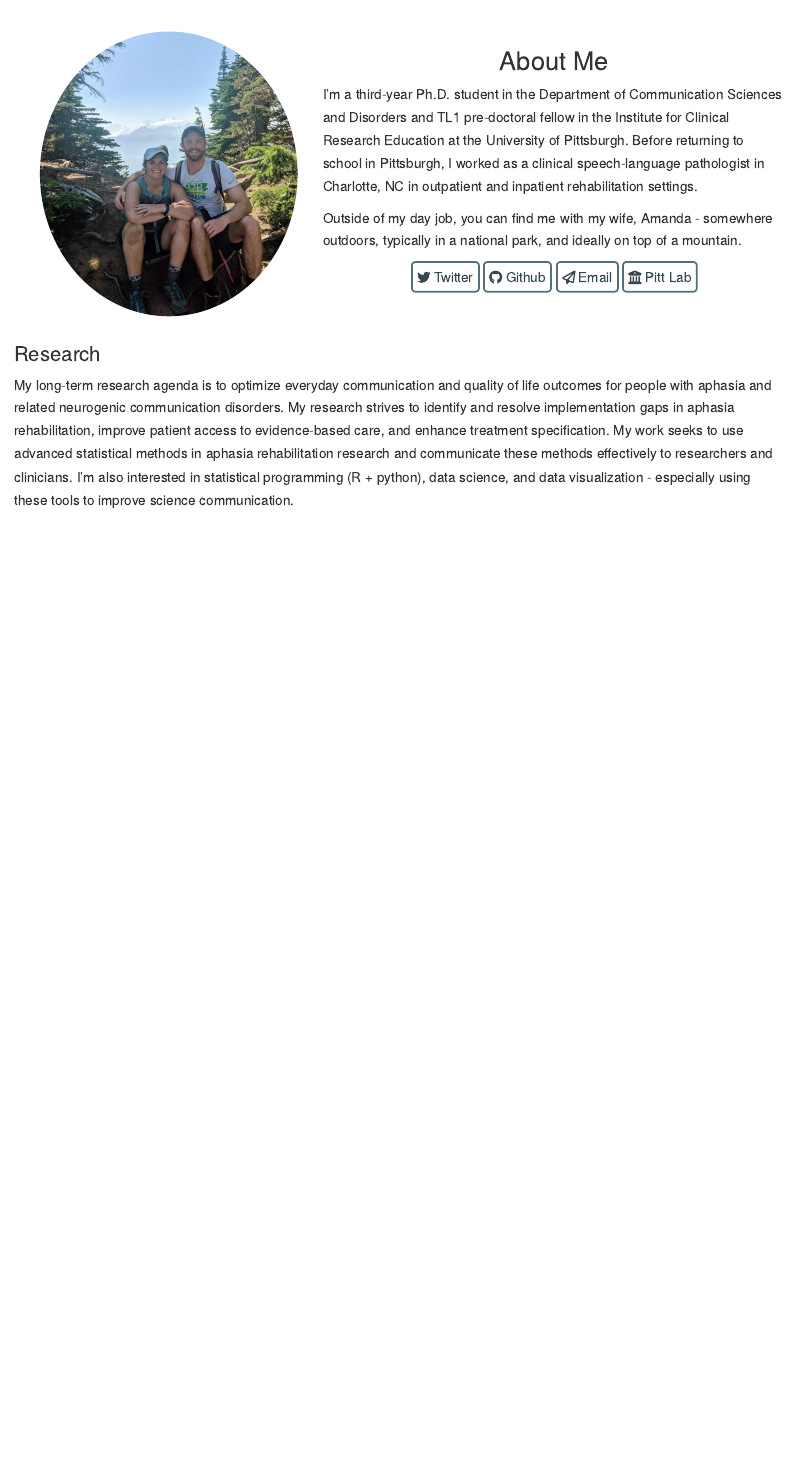
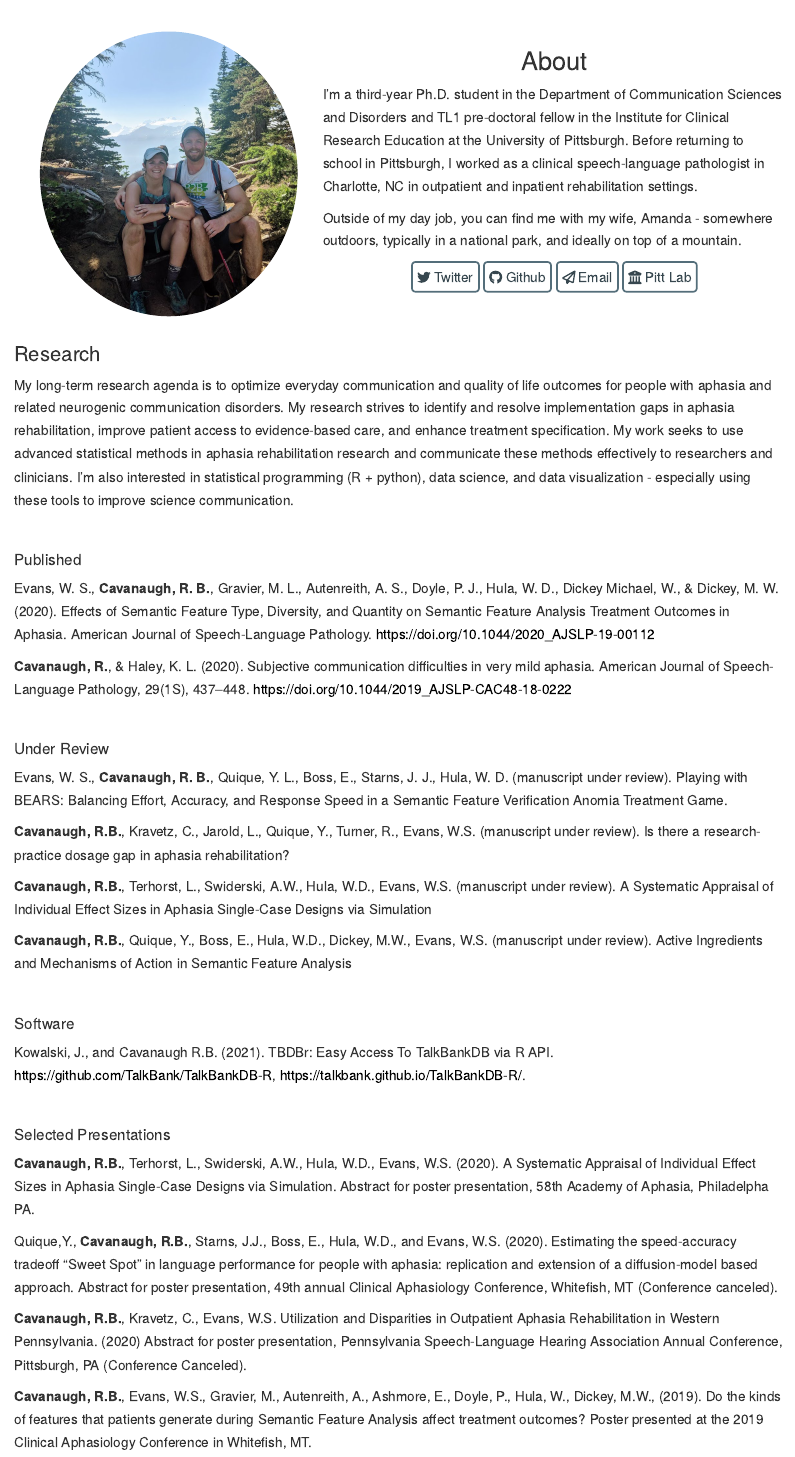
Before and after one commit to rbcavanaugh/rbcavanaugh.github.io, an R Markdown document (index.Rmd): the page in a window 1100 px wide, from 60 px down. Rendered offline with R 4.5, knitr and Pandoc, with nearby package versions.

Commit message:
fixes to about

```diff
--- a/_site.yml
+++ b/_site.yml
@@ -9,8 +9,6 @@ navbar:
   right:
     - text: "Home"
       href: index.html
-    - text: "Publications"
-      href: Research.html
     - text: "R Gallery"
       href: Shiny.html
     - text: "Posts"
--- a/index.Rmd
+++ b/index.Rmd
@@ -55,7 +55,7 @@ knitr::include_graphics("images/robamanda-oly.jpg")
 
 <center>
 
-## About Me
+## About
 
 </center>
 
@@ -77,3 +77,42 @@ Outside of my day job, you can find me with my wife, Amanda - somewhere outdoors
 ### Research
 
 My long-term research agenda is to optimize everyday communication and quality of life outcomes for people with aphasia and related neurogenic communication disorders. My research strives to identify and resolve implementation gaps in aphasia rehabilitation, improve patient access to evidence-based care, and enhance treatment specification. My work seeks to use advanced statistical methods in aphasia rehabilitation research and communicate these methods effectively to researchers and clinicians. I'm also interested in statistical programming (R + python), data science, and data visualization - especially using these tools to improve science communication.
+
+</br>
+
+#### Published
+
+Evans, W. S., **Cavanaugh, R. B.**, Gravier, M. L., Autenreith, A. S., Doyle, P. J., Hula, W. D., Dickey Michael, W., & Dickey, M. W. (2020). Effects of Semantic Feature Type, Diversity, and Quantity on Semantic Feature Analysis Treatment Outcomes in Aphasia. American Journal of Speech-Language Pathology. https://doi.org/10.1044/2020_AJSLP-19-00112
+
+**Cavanaugh, R.**, & Haley, K. L. (2020). Subjective communication difficulties in very mild aphasia. American Journal of Speech-Language Pathology, 29(1S), 437–448. https://doi.org/10.1044/2019_AJSLP-CAC48-18-0222
+
+</br>
+
+#### Under Review
+
+Evans, W. S., **Cavanaugh, R. B.**, Quique, Y. L., Boss, E., Starns, J. J., Hula, W. D. (manuscript under review). Playing with BEARS: Balancing Effort, Accuracy, and Response Speed in a Semantic Feature Verification Anomia Treatment Game.
+
+**Cavanaugh, R.B.**, Kravetz, C., Jarold, L., Quique, Y., Turner, R., Evans, W.S. (manuscript under review). Is there a research-practice dosage gap in aphasia rehabilitation?
+
+ **Cavanaugh, R.B.**, Terhorst, L., Swiderski, A.W., Hula, W.D., Evans, W.S. (manuscript under review). A Systematic Appraisal of Individual Effect Sizes in Aphasia Single-Case Designs via Simulation
+
+ **Cavanaugh, R.B.**, Quique, Y., Boss, E., Hula, W.D., Dickey, M.W., Evans, W.S. (manuscript under review). Active Ingredients and Mechanisms of Action in Semantic Feature Analysis
+
+</br>
+
+#### Software
+
+Kowalski, J., and Cavanaugh R.B. (2021). TBDBr: Easy Access To TalkBankDB via R API.
+  https://github.com/TalkBank/TalkBankDB-R, https://talkbank.github.io/TalkBankDB-R/.
+
+</br>
+
+#### Selected Presentations
+
+ **Cavanaugh, R.B.**, Terhorst, L., Swiderski, A.W., Hula, W.D., Evans, W.S. (2020). A Systematic Appraisal of Individual Effect Sizes in Aphasia Single-Case Designs via Simulation. Abstract for poster presentation, 58th Academy of Aphasia, Philadelpha PA.
+
+Quique,Y., **Cavanaugh, R.B.**, Starns, J.J., Boss, E., Hula, W.D., and Evans, W.S. (2020). Estimating the speed-accuracy tradeoff “Sweet Spot” in language performance for people with aphasia: replication and extension of a diffusion-model based approach. Abstract for poster presentation, 49th annual Clinical Aphasiology Conference, Whitefish, MT (Conference canceled).
+
+**Cavanaugh, R.B.**, Kravetz, C., Evans, W.S. Utilization and Disparities in Outpatient Aphasia Rehabilitation in Western Pennsylvania. (2020) Abstract for poster presentation, Pennsylvania Speech-Language Hearing Association Annual Conference, Pittsburgh, PA (Conference Canceled).
+
+**Cavanaugh, R.B.**, Evans, W.S., Gravier, M., Autenreith, A., Ashmore, E., Doyle, P., Hula, W., Dickey, M.W., (2019). Do the kinds of features that patients generate during Semantic Feature Analysis affect treatment outcomes? Poster presented at the 2019 Clinical Aphasiology Conference in Whitefish, MT.
```
Also changed, not shown: 12 other files.
